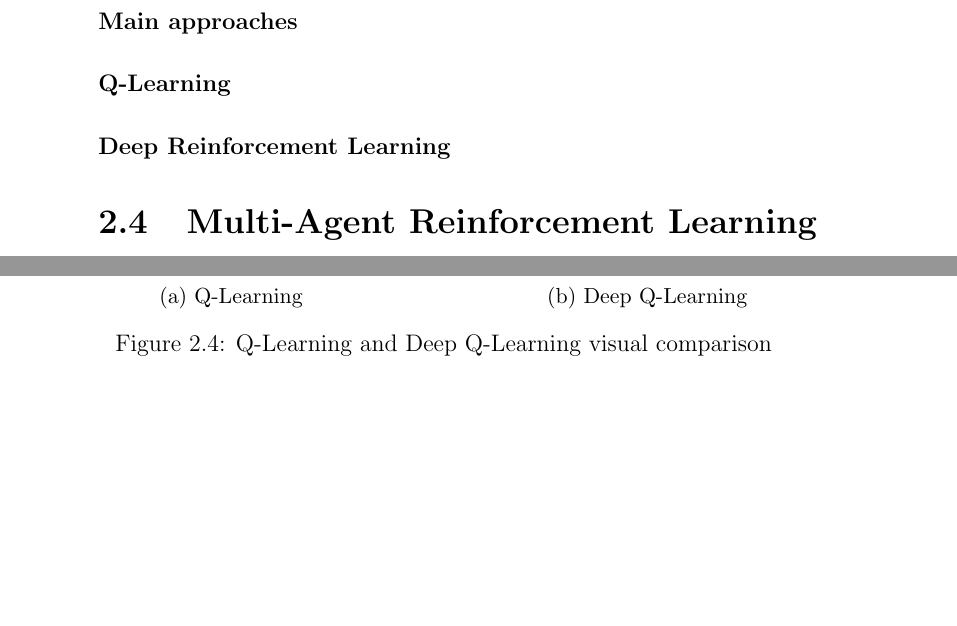
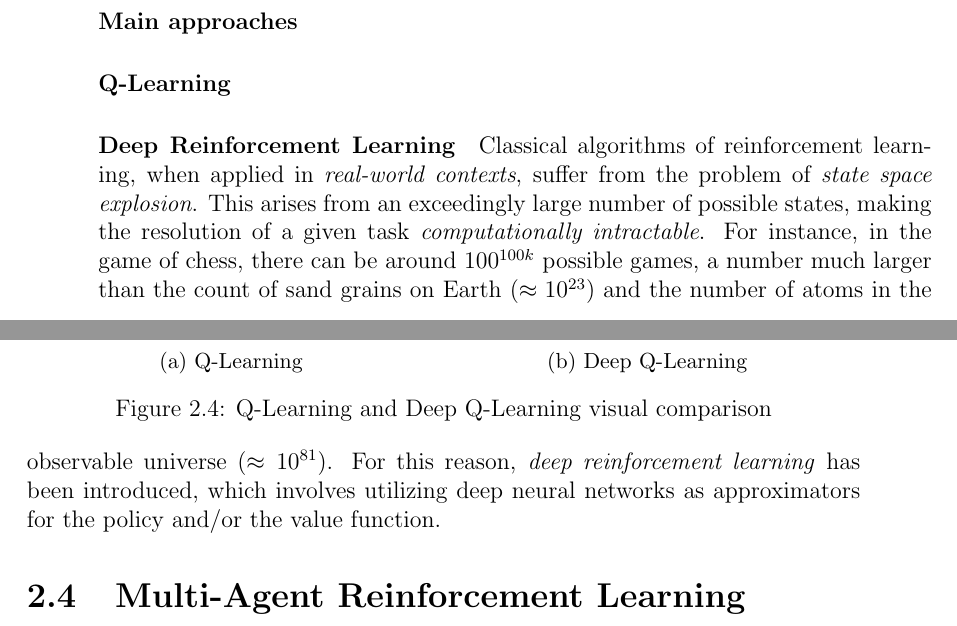
Before and after one commit to davidedomini/master-thesis-scarlib, a LaTeX thesis (thesis-main.tex): two parts of pages 20 and 21 of 34, joined at a grey line, cut so that both start at the same text, the shorter picture padded with empty space. Compiled offline with pdfLaTeX.

Commit message:
feat: more on rl

```diff
--- a/thesis-main.tex
+++ b/thesis-main.tex
@@ -248,6 +248,17 @@ Several exploration strategies have been proposed in the literature to solve thi
 
 \paragraph{Deep Reinforcement Learning}
 
+
+Classical algorithms of reinforcement learning, when applied in \emph{real-world contexts}, suffer from the problem of \emph{state space explosion}.
+    This arises from an exceedingly large number of possible states, making the resolution of a given task \emph{computationally intractable}.
+    For instance, in the game of chess, there can be around $100^{100k}$ possible games, a number much larger than
+    the count of sand grains on Earth ($\approx 10^{23}$) and the number of atoms in the observable universe
+    ($\approx 10^{81}$).
+    For this reason, \emph{deep reinforcement learning} has been introduced, which involves utilizing deep neural networks
+    as approximators for the policy and/or the value function.
+
+
+    %spiega dqn
 \begin{figure*}[t]
     \begin{subfigure}[b]{0.49\textwidth}
         \centering
```
Also changed, not shown: thesis-main.tex (2 more changed lines).
